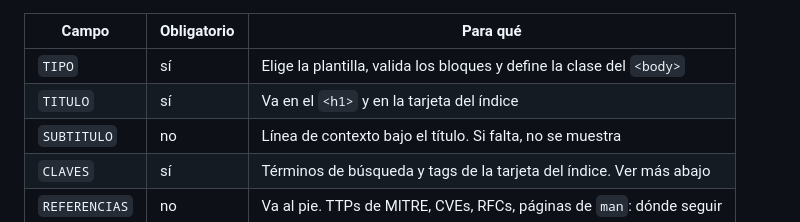
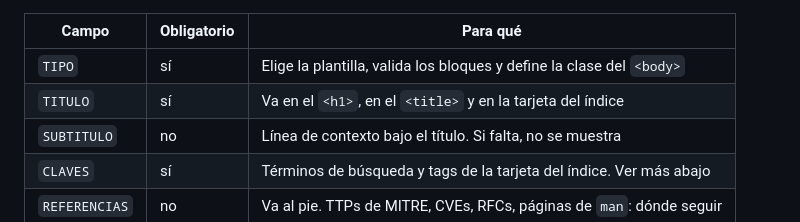
Before and after one commit to franko-tes/reservorio, a Markdown page: README.md, the part around the change. GitHub-like rendering.

Commit message:
docs: documentar que el title sale del campo TITULO

```diff
--- a/README.md
+++ b/README.md
@@ -187,7 +187,7 @@ REFERENCIAS: MITRE ATT&CK · T1210 · T1021.002 · T1486 · T1490
 | Campo | Obligatorio | Para qué |
 |---|---|---|
 | `TIPO` | sí | Elige la plantilla, valida los bloques y define la clase del `<body>` |
-| `TITULO` | sí | Va en el `<h1>` y en la tarjeta del índice |
+| `TITULO` | sí | Va en el `<h1>`, en el `<title>` y en la tarjeta del índice |
 | `SUBTITULO` | no | Línea de contexto bajo el título. Si falta, no se muestra |
 | `CLAVES` | sí | Términos de búsqueda y tags de la tarjeta del índice. Ver más abajo |
 | `REFERENCIAS` | no | Va al pie. TTPs de MITRE, CVEs, RFCs, páginas de `man`: dónde seguir |
```
Also changed, not shown: AGENTS.md (+1 -0 lines).
